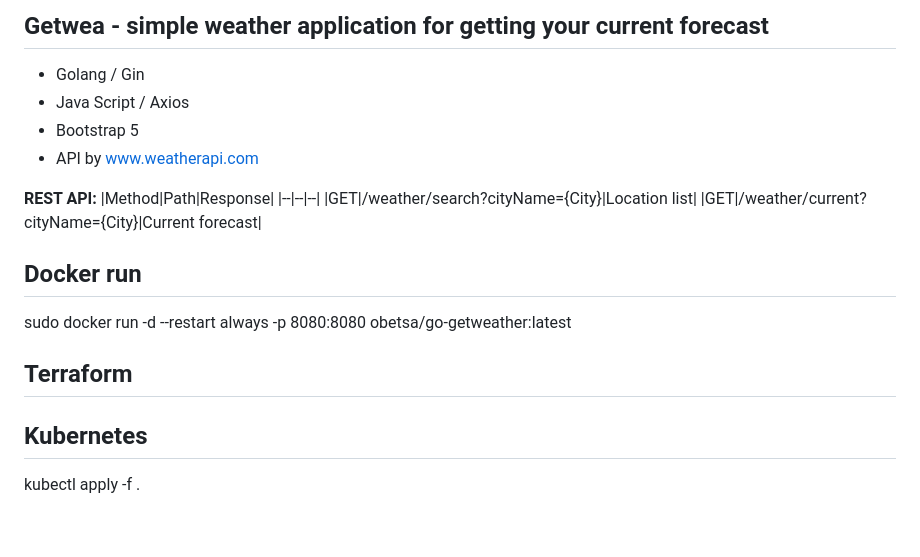
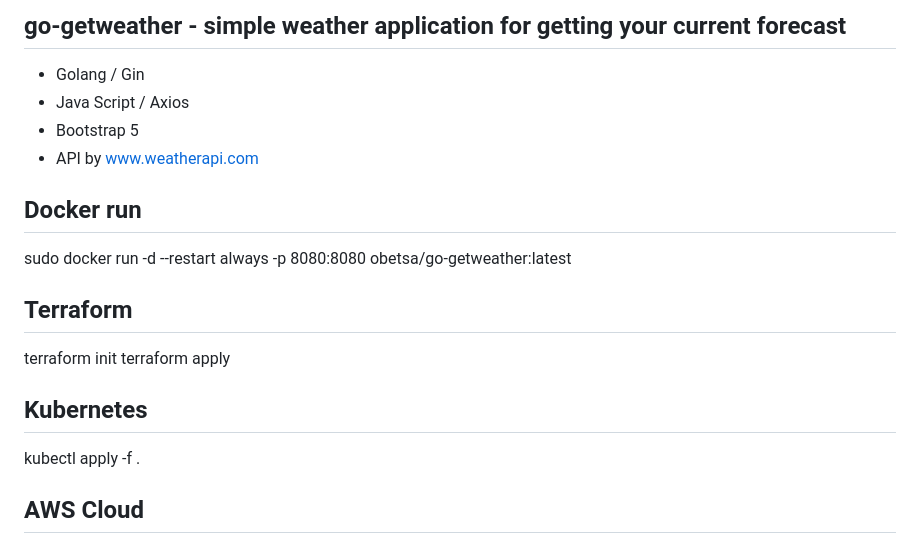
Before and after one commit to obetsa/go-getweather, a Markdown page: README.md, the part around the change. GitHub-like rendering.

Commit message:
readme & PNG

```diff
--- a/README.md
+++ b/README.md
@@ -1,21 +1,18 @@
-## Getwea  -  simple weather application for getting your current forecast
+## go-getweather  -  simple weather application for getting your current forecast
 
 - Golang / Gin
 - Java Script / Axios
 - Bootstrap 5
 - API by www.weatherapi.com
 
-**REST API:**
-|Method|Path|Response|
-|--|--|--|
-|GET|/weather/search?cityName={City}|Location list|
-|GET|/weather/current?cityName={City}|Current forecast|
-
 ## Docker run
 sudo docker run -d --restart always -p 8080:8080 obetsa/go-getweather:latest
 
 ## Terraform
-
+terraform init
+terraform apply
 
 ## Kubernetes
 kubectl apply -f .
+
+## AWS Cloud
```
Also changed, not shown: go-getweather.png (added).
